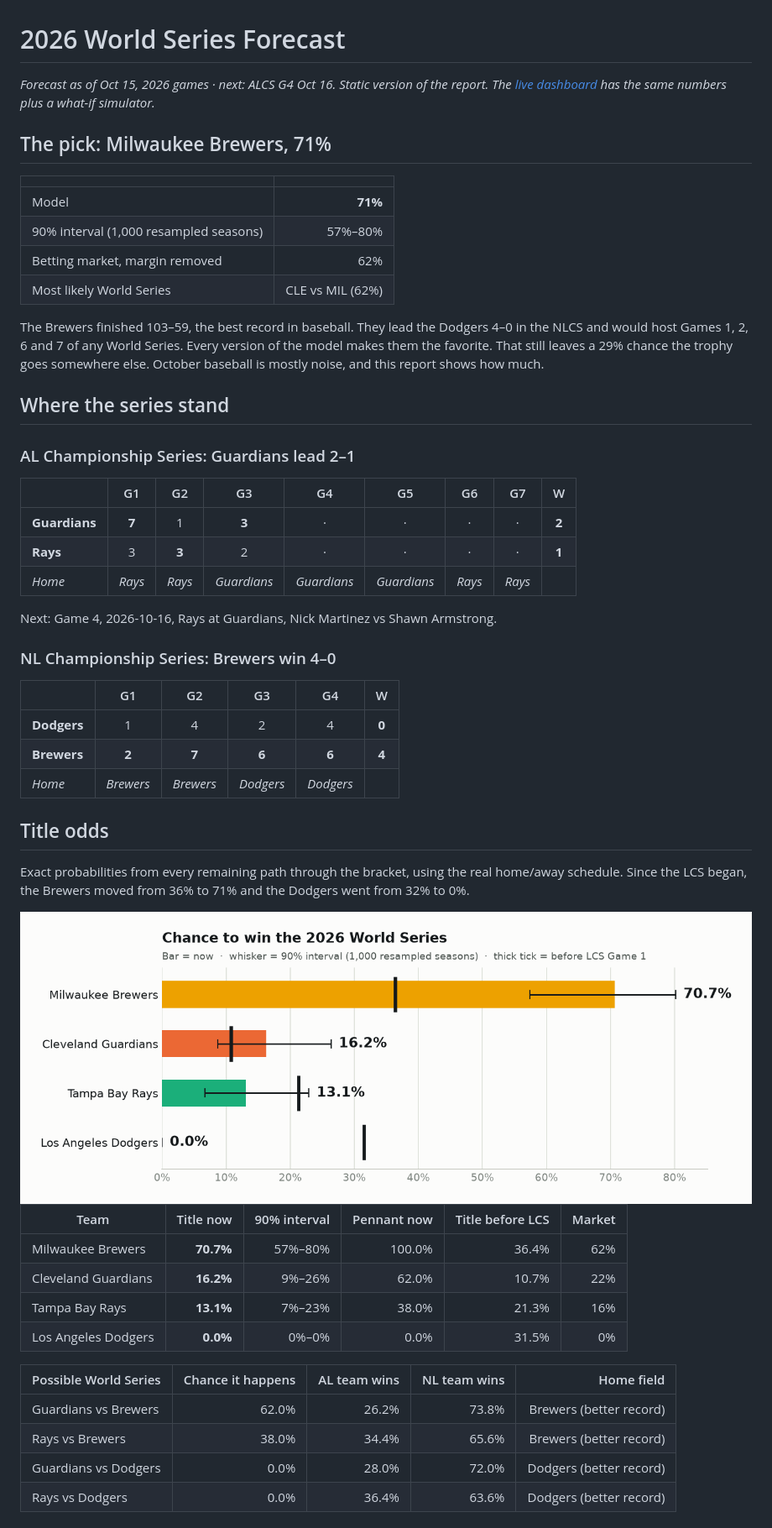
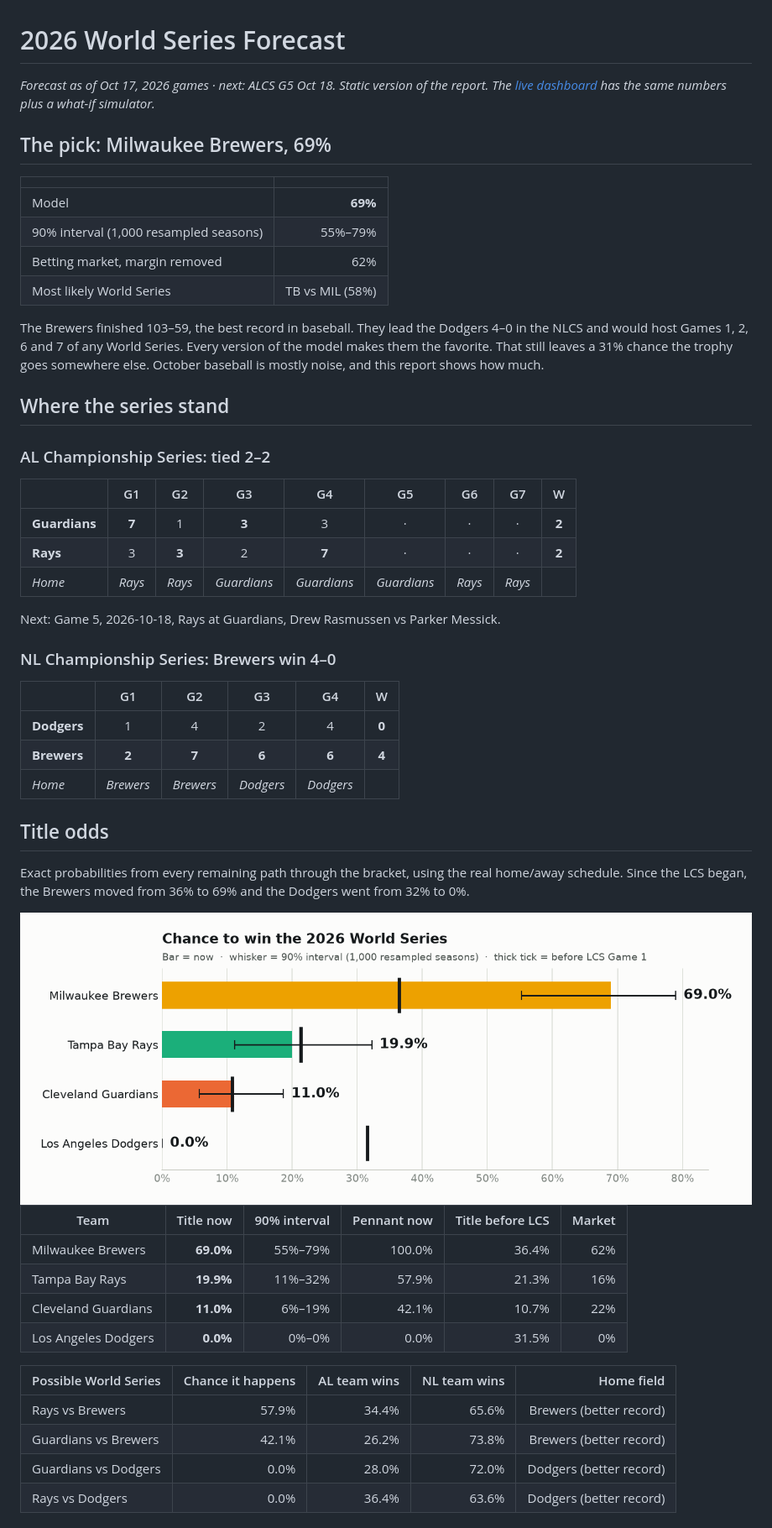
Before and after one commit to dipgip/mlb-WS-forecast, a Markdown page: report/REPORT.md, the part around one of its changes. Shown at 84% size. Rendered like a GitHub page; pictures changed too: report/figures/odds-light.png.

```diff
--- a/report/REPORT.md
+++ b/report/REPORT.md
@@ -1,29 +1,29 @@
 # 2026 World Series Forecast
 
-*Forecast as of Oct 15, 2026 games · next: ALCS G4 Oct 16. Static version of the report. The [live dashboard](https://mlb-ws-forecast-w3huajspduv8ae2mctsydr.streamlit.app/) has the same numbers plus a what-if simulator.*
+*Forecast as of Oct 17, 2026 games · next: ALCS G5 Oct 18. Static version of the report. The [live dashboard](https://mlb-ws-forecast-w3huajspduv8ae2mctsydr.streamlit.app/) has the same numbers plus a what-if simulator.*
 
-## The pick: Milwaukee Brewers, 71%
+## The pick: Milwaukee Brewers, 69%
 
 |  |  |
 | --- | ---: |
-| Model | **71%** |
-| 90% interval (1,000 resampled seasons) | 57%–80% |
+| Model | **69%** |
+| 90% interval (1,000 resampled seasons) | 55%–79% |
 | Betting market, margin removed | 62% |
-| Most likely World Series | CLE vs MIL (62%) |
+| Most likely World Series | TB vs MIL (58%) |
 
-The Brewers finished 103–59, the best record in baseball. They lead the Dodgers 4–0 in the NLCS and would host Games 1, 2, 6 and 7 of any World Series. Every version of the model makes them the favorite. That still leaves a 29% chance the trophy goes somewhere else. October baseball is mostly noise, and this report shows how much.
+The Brewers finished 103–59, the best record in baseball. They lead the Dodgers 4–0 in the NLCS and would host Games 1, 2, 6 and 7 of any World Series. Every version of the model makes them the favorite. That still leaves a 31% chance the trophy goes somewhere else. October baseball is mostly noise, and this report shows how much.
 
 ## Where the series stand
 
-### AL Championship Series: Guardians lead 2–1
+### AL Championship Series: tied 2–2
 
 |  | G1 | G2 | G3 | G4 | G5 | G6 | G7 | W |
 | --- | :---: | :---: | :---: | :---: | :---: | :---: | :---: | :---: |
-| **Guardians** | **7** | 1 | **3** | · | · | · | · | **2** |
-| **Rays** | 3 | **3** | 2 | · | · | · | · | **1** |
+| **Guardians** | **7** | 1 | **3** | 3 | · | · | · | **2** |
+| **Rays** | 3 | **3** | 2 | **7** | · | · | · | **2** |
 | *Home* | *Rays* | *Rays* | *Guardians* | *Guardians* | *Guardians* | *Rays* | *Rays* |  |
 
-Next: Game 4, 2026-10-16, Rays at Guardians, Nick Martinez vs Shawn Armstrong.
+Next: Game 5, 2026-10-18, Rays at Guardians, Drew Rasmussen vs Parker Messick.
 
 ### NL Championship Series: Brewers win 4–0
 
@@ -35,7 +35,7 @@ Next: Game 4, 2026-10-16, Rays at Guardians, Nick Martinez vs Shawn Armstrong.
 
 ## Title odds
 
-Exact probabilities from every remaining path through the bracket, using the real home/away schedule. Since the LCS began, the Brewers moved from 36% to 71% and the Dodgers went from 32% to 0%.
+Exact probabilities from every remaining path through the bracket, using the real home/away schedule. Since the LCS began, the Brewers moved from 36% to 69% and the Dodgers went from 32% to 0%.
 
 <picture>
   <source media="(prefers-color-scheme: dark)" srcset="figures/odds-dark.png">
@@ -44,15 +44,15 @@ Exact probabilities from every remaining path through the bracket, using the rea
 
 | Team | Title now | 90% interval | Pennant now | Title before LCS | Market |
 | --- | ---: | ---: | ---: | ---: | ---: |
-| Milwaukee Brewers | **70.7%** | 57%–80% | 100.0% | 36.4% | 62% |
-| Cleveland Guardians | **16.2%** | 9%–26% | 62.0% | 10.7% | 22% |
-| Tampa Bay Rays | **13.1%** | 7%–23% | 38.0% | 21.3% | 16% |
+| Milwaukee Brewers | **69.0%** | 55%–79% | 100.0% | 36.4% | 62% |
+| Tampa Bay Rays | **19.9%** | 11%–32% | 57.9% | 21.3% | 16% |
+| Cleveland Guardians | **11.0%** | 6%–19% | 42.1% | 10.7% | 22% |
 | Los Angeles Dodgers | **0.0%** | 0%–0% | 0.0% | 31.5% | 0% |
 
 | Possible World Series | Chance it happens | AL team wins | NL team wins | Home field |
 | --- | ---: | ---: | ---: | ---: |
-| Guardians vs Brewers | 62.0% | 26.2% | 73.8% | Brewers (better record) |
-| Rays vs Brewers | 38.0% | 34.4% | 65.6% | Brewers (better record) |
+| Rays vs Brewers | 57.9% | 34.4% | 65.6% | Brewers (better record) |
+| Guardians vs Brewers | 42.1% | 26.2% | 73.8% | Brewers (better record) |
 | Guardians vs Dodgers | 0.0% | 28.0% | 72.0% | Dodgers (better record) |
 | Rays vs Dodgers | 0.0% | 36.4% | 63.6% | Dodgers (better record) |
 
```
Also changed, not shown: other parts of report/REPORT.md (+26 -23 lines), LOG.md (+25 -0 lines), report/figures/market-dark.png, report/figures/market-light.png, report/figures/odds-dark.png, report/figures/sensitivity-dark.png, report/figures/sensitivity-light.png, 2 other files.
